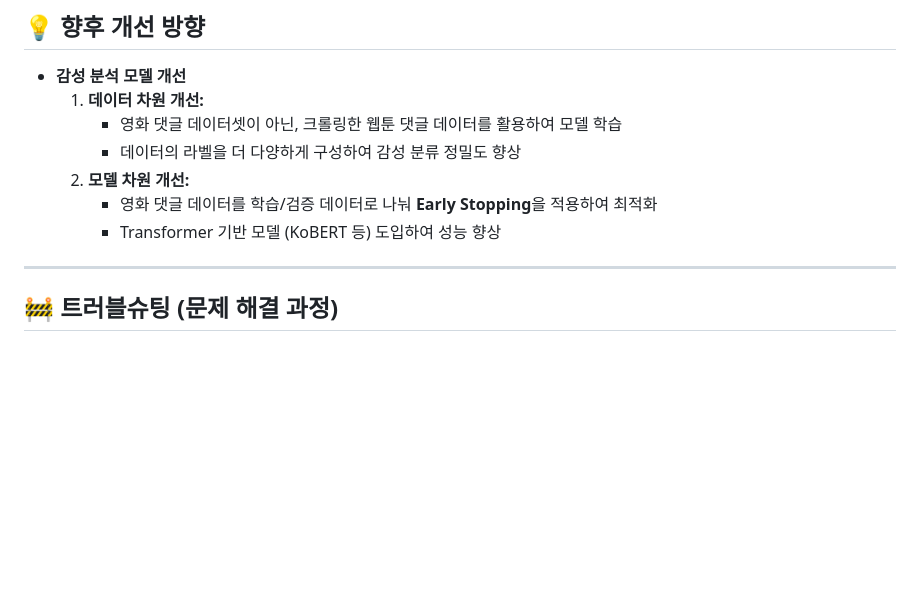
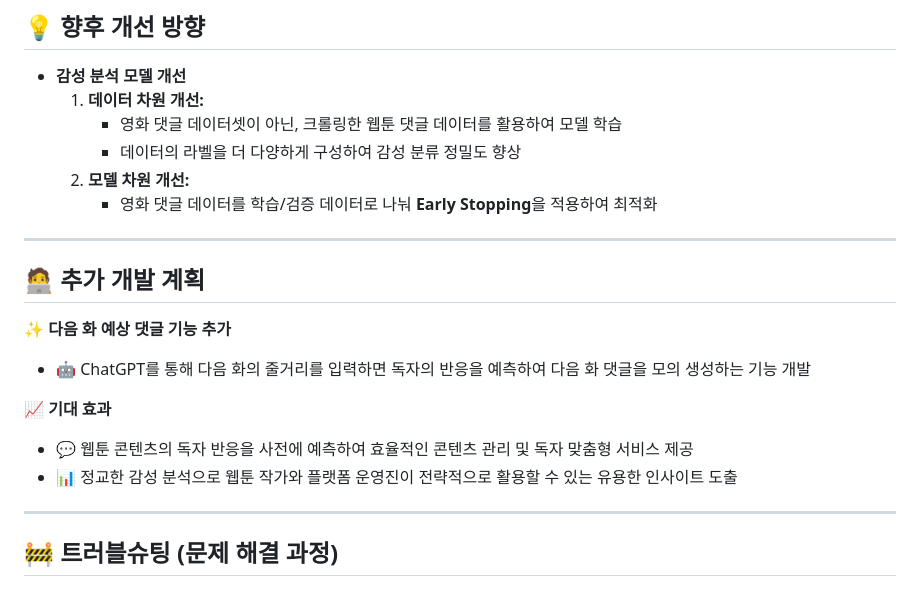
Before and after one commit to seongjju/fisatoons, a Markdown page: README.md, the part around the change. Drawn GitHub-style; blank space fills up the shorter version.

```diff
--- a/README.md
+++ b/README.md
@@ -63,7 +63,16 @@ FISAToon 프로젝트는 **웹툰 댓글 데이터를 기반으로 감성 분석
        - 데이터의 라벨을 더 다양하게 구성하여 감성 분류 정밀도 향상
     2. **모델 차원 개선:**
        - 영화 댓글 데이터를 학습/검증 데이터로 나눠 **Early Stopping**을 적용하여 최적화
-       - Transformer 기반 모델 (KoBERT 등) 도입하여 성능 향상
+
+---
+
+## 🧑‍💻 추가 개발 계획
+**✨ 다음 화 예상 댓글 기능 추가**
+- 🤖 ChatGPT를 통해 다음 화의 줄거리를 입력하면 독자의 반응을 예측하여 다음 화 댓글을 모의 생성하는 기능 개발
+
+ **📈 기대 효과**
+- 💬 웹툰 콘텐츠의 독자 반응을 사전에 예측하여 효율적인 콘텐츠 관리 및 독자 맞춤형 서비스 제공
+- 📊 정교한 감성 분석으로 웹툰 작가와 플랫폼 운영진이 전략적으로 활용할 수 있는 유용한 인사이트 도출
 
 ---
 
```
